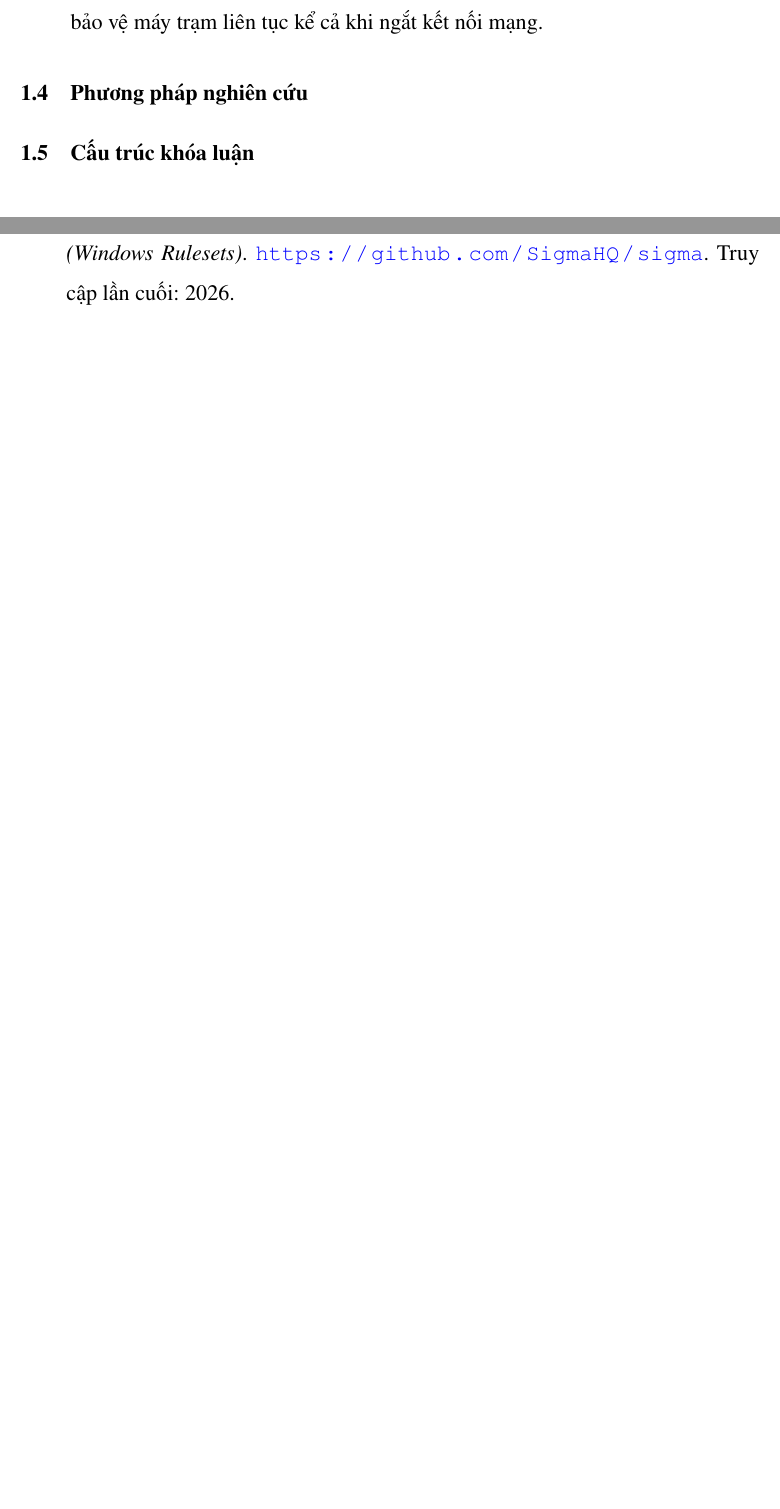
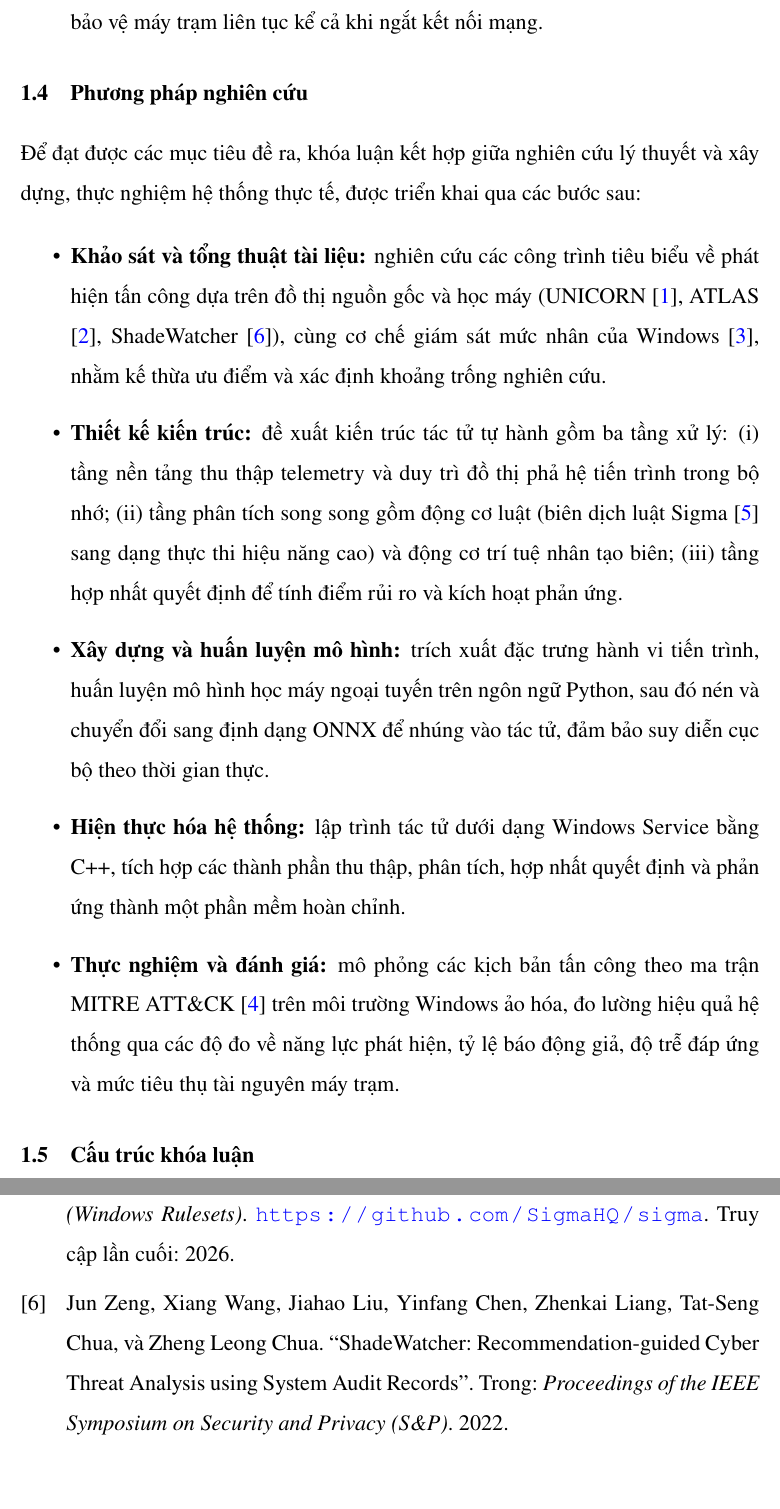
Before and after one commit to jnswkz/KLTN-LATEX, a LaTeX thesis (main.tex, which reads chapters/chapter1.tex): two parts of pages 15 and 21 of 23, joined at a grey line, cut so that both start at the same text, the shorter picture padded with empty space. Compiled offline with pdfLaTeX.

Commit message:
Viet phan 1.4

```diff
--- a/chapters/chapter1.tex
+++ b/chapters/chapter1.tex
@@ -68,5 +68,15 @@ Khóa luận giới hạn phạm vi nghiên cứu như sau:
 
 \section{Phương pháp nghiên cứu}
 
+Để đạt được các mục tiêu đề ra, khóa luận kết hợp giữa nghiên cứu lý thuyết và xây dựng, thực nghiệm hệ thống thực tế, được triển khai qua các bước sau:
+
+\begin{itemize}
+    \item \textbf{Khảo sát và tổng thuật tài liệu:} nghiên cứu các công trình tiêu biểu về phát hiện tấn công dựa trên đồ thị nguồn gốc và học máy (UNICORN \cite{han2020unicorn}, ATLAS \cite{alsaheel2021atlas}, ShadeWatcher \cite{zeng2022shadewatcher}), cùng cơ chế giám sát mức nhân của Windows \cite{russinovich2021windows}, nhằm kế thừa ưu điểm và xác định khoảng trống nghiên cứu.
+    \item \textbf{Thiết kế kiến trúc:} đề xuất kiến trúc tác tử tự hành gồm ba tầng xử lý: (i) tầng nền tảng thu thập telemetry và duy trì đồ thị phả hệ tiến trình trong bộ nhớ; (ii) tầng phân tích song song gồm động cơ luật (biên dịch luật Sigma \cite{sigmahq} sang dạng thực thi hiệu năng cao) và động cơ trí tuệ nhân tạo biên; (iii) tầng hợp nhất quyết định để tính điểm rủi ro và kích hoạt phản ứng.
+    \item \textbf{Xây dựng và huấn luyện mô hình:} trích xuất đặc trưng hành vi tiến trình, huấn luyện mô hình học máy ngoại tuyến trên ngôn ngữ Python, sau đó nén và chuyển đổi sang định dạng ONNX để nhúng vào tác tử, đảm bảo suy diễn cục bộ theo thời gian thực.
+    \item \textbf{Hiện thực hóa hệ thống:} lập trình tác tử dưới dạng Windows Service bằng C++, tích hợp các thành phần thu thập, phân tích, hợp nhất quyết định và phản ứng thành một phần mềm hoàn chỉnh.
+    \item \textbf{Thực nghiệm và đánh giá:} mô phỏng các kịch bản tấn công theo ma trận MITRE ATT\&CK \cite{mitre_attack} trên môi trường Windows ảo hóa, đo lường hiệu quả hệ thống qua các độ đo về năng lực phát hiện, tỷ lệ báo động giả, độ trễ đáp ứng và mức tiêu thụ tài nguyên máy trạm.
+\end{itemize}
+
 \section{Cấu trúc khóa luận}
 % Giới thiệu ngắn gọn nội dung từng chương.
```
